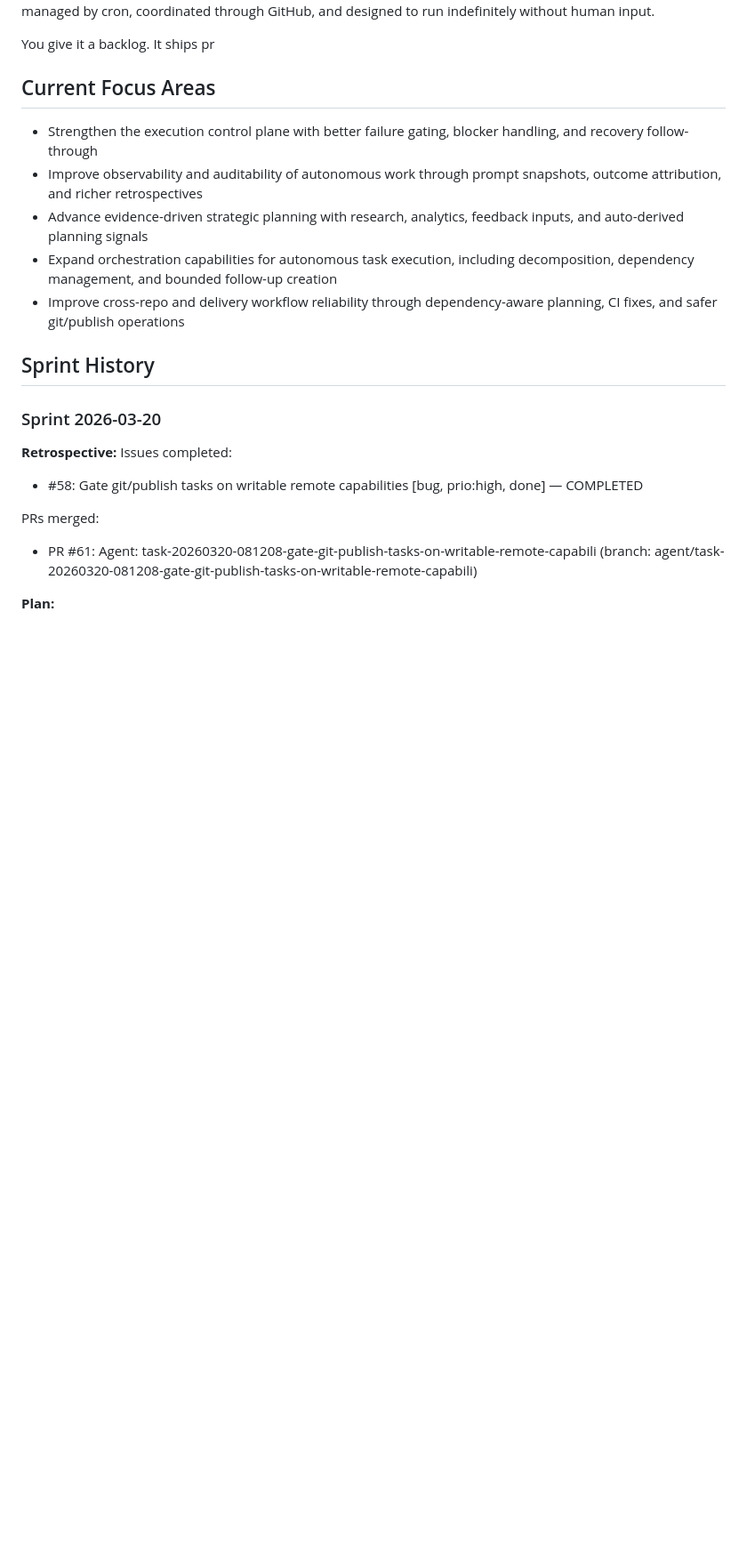
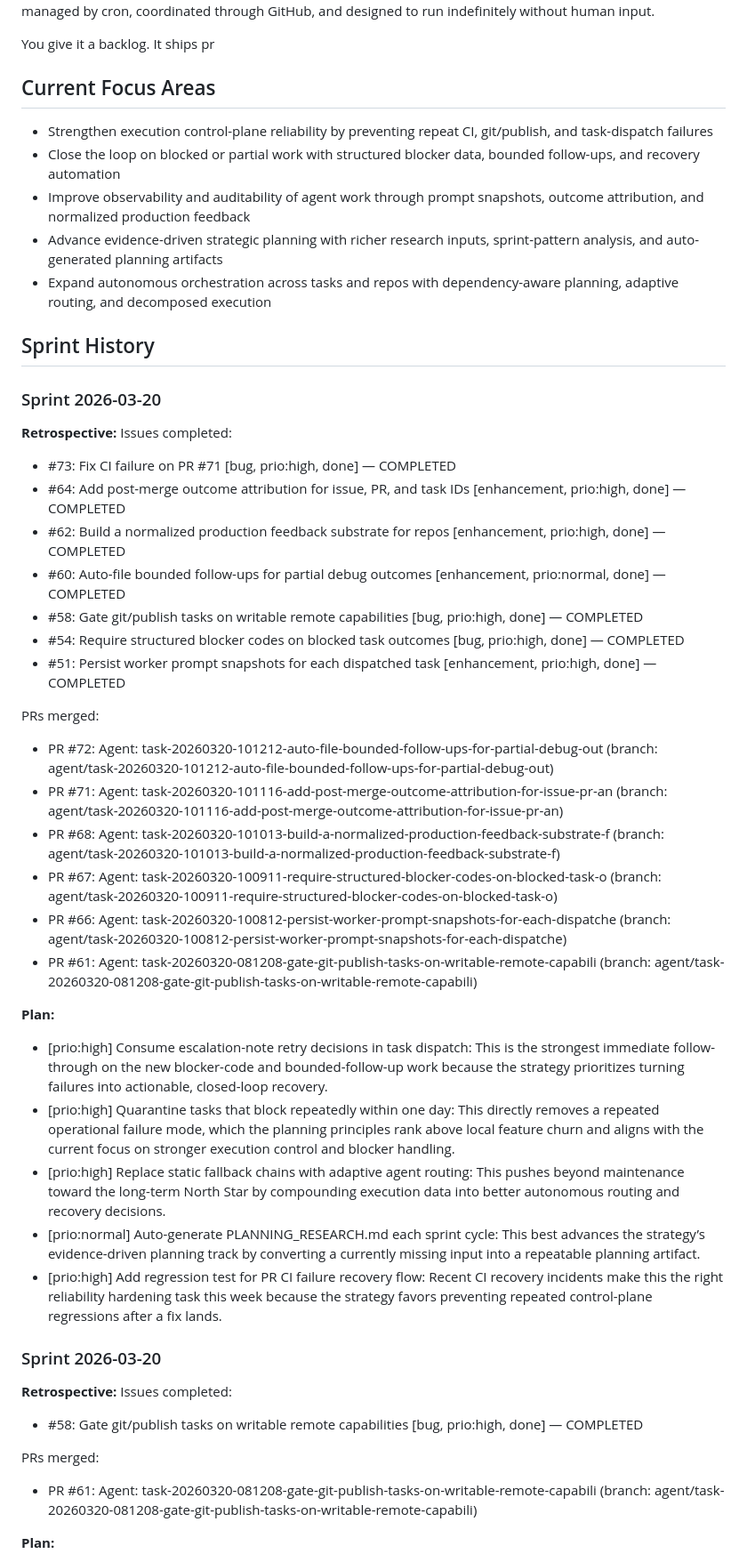
Before and after one commit to kai-linux/agent-os, a Markdown page: STRATEGY.md, the part around the change. Shown at 89% size. GitHub-like rendering; blank space fills up the shorter version.

Commit message:
chore: update STRATEGY.md — sprint 2026-03-20

```diff
--- a/STRATEGY.md
+++ b/STRATEGY.md
@@ -17,14 +17,43 @@ You give it a backlog. It ships pr
 ## Current Focus Areas
 
 
+
 <!-- auto-focus-areas -->
-- Strengthen the execution control plane with better failure gating, blocker handling, and recovery follow-through
-- Improve observability and auditability of autonomous work through prompt snapshots, outcome attribution, and richer retrospectives
-- Advance evidence-driven strategic planning with research, analytics, feedback inputs, and auto-derived planning signals
-- Expand orchestration capabilities for autonomous task execution, including decomposition, dependency management, and bounded follow-up creation
-- Improve cross-repo and delivery workflow reliability through dependency-aware planning, CI fixes, and safer git/publish operations
+- Strengthen execution control-plane reliability by preventing repeat CI, git/publish, and task-dispatch failures
+- Close the loop on blocked or partial work with structured blocker data, bounded follow-ups, and recovery automation
+- Improve observability and auditability of agent work through prompt snapshots, outcome attribution, and normalized production feedback
+- Advance evidence-driven strategic planning with richer research inputs, sprint-pattern analysis, and auto-generated planning artifacts
+- Expand autonomous orchestration across tasks and repos with dependency-aware planning, adaptive routing, and decomposed execution
 
 ## Sprint History
+
+### Sprint 2026-03-20
+
+**Retrospective:**
+Issues completed:
+- #73: Fix CI failure on PR #71 [bug, prio:high, done] — COMPLETED
+- #64: Add post-merge outcome attribution for issue, PR, and task IDs [enhancement, prio:high, done] — COMPLETED
+- #62: Build a normalized production feedback substrate for repos [enhancement, prio:high, done] — COMPLETED
+- #60: Auto-file bounded follow-ups for partial debug outcomes [enhancement, prio:normal, done] — COMPLETED
+- #58: Gate git/publish tasks on writable remote capabilities [bug, prio:high, done] — COMPLETED
+- #54: Require structured blocker codes on blocked task outcomes [bug, prio:high, done] — COMPLETED
+- #51: Persist worker prompt snapshots for each dispatched task [enhancement, prio:high, done] — COMPLETED
+
+PRs merged:
+- PR #72: Agent: task-20260320-101212-auto-file-bounded-follow-ups-for-partial-debug-out (branch: agent/task-20260320-101212-auto-file-bounded-follow-ups-for-partial-debug-out)
+- PR #71: Agent: task-20260320-101116-add-post-merge-outcome-attribution-for-issue-pr-an (branch: agent/task-20260320-101116-add-post-merge-outcome-attribution-for-issue-pr-an)
+- PR #68: Agent: task-20260320-101013-build-a-normalized-production-feedback-substrate-f (branch: agent/task-20260320-101013-build-a-normalized-production-feedback-substrate-f)
+- PR #67: Agent: task-20260320-100911-require-structured-blocker-codes-on-blocked-task-o (branch: agent/task-20260320-100911-require-structured-blocker-codes-on-blocked-task-o)
+- PR #66: Agent: task-20260320-100812-persist-worker-prompt-snapshots-for-each-dispatche (branch: agent/task-20260320-100812-persist-worker-prompt-snapshots-for-each-dispatche)
+- PR #61: Agent: task-20260320-081208-gate-git-publish-tasks-on-writable-remote-capabili (branch: agent/task-20260320-081208-gate-git-publish-tasks-on-writable-remote-capabili)
+
+**Plan:**
+- [prio:high] Consume escalation-note retry decisions in task dispatch: This is the strongest immediate follow-through on the new blocker-code and bounded-follow-up work because the strategy prioritizes turning failures into actionable, closed-loop recovery.
+- [prio:high] Quarantine tasks that block repeatedly within one day: This directly removes a repeated operational failure mode, which the planning principles rank above local feature churn and aligns with the current focus on stronger execution control and blocker handling.
+- [prio:high] Replace static fallback chains with adaptive agent routing: This pushes beyond maintenance toward the long-term North Star by compounding execution data into better autonomous routing and recovery decisions.
+- [prio:normal] Auto-generate PLANNING_RESEARCH.md each sprint cycle: This best advances the strategy’s evidence-driven planning track by converting a currently missing input into a repeatable planning artifact.
+- [prio:high] Add regression test for PR CI failure recovery flow: Recent CI recovery incidents make this the right reliability hardening task this week because the strategy favors preventing repeated control-plane regressions after a fix lands.
+
 
 ### Sprint 2026-03-20
 
```
